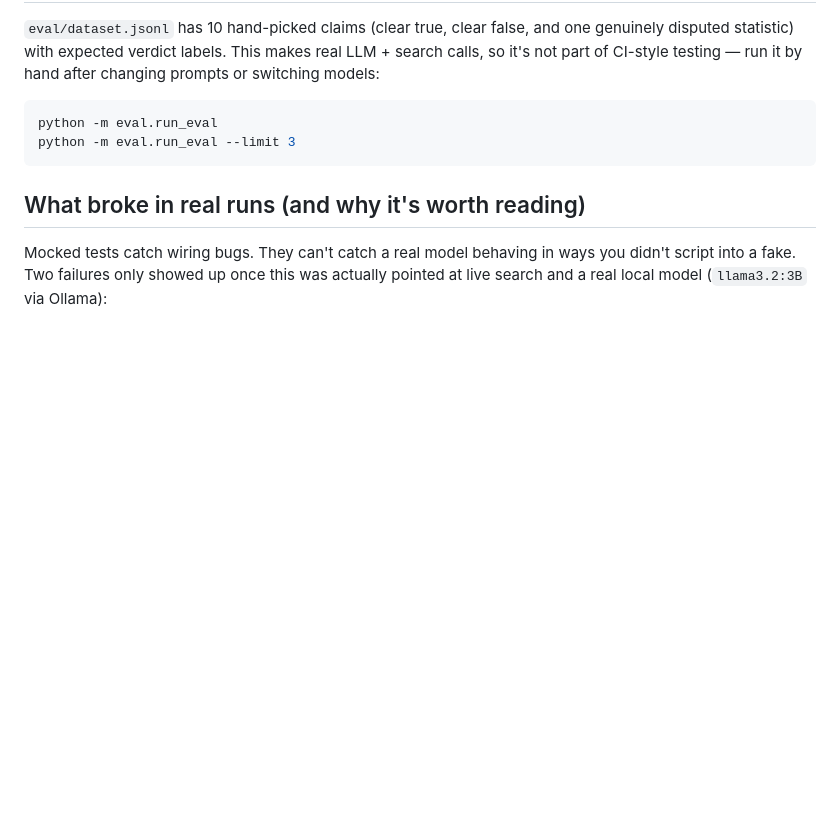
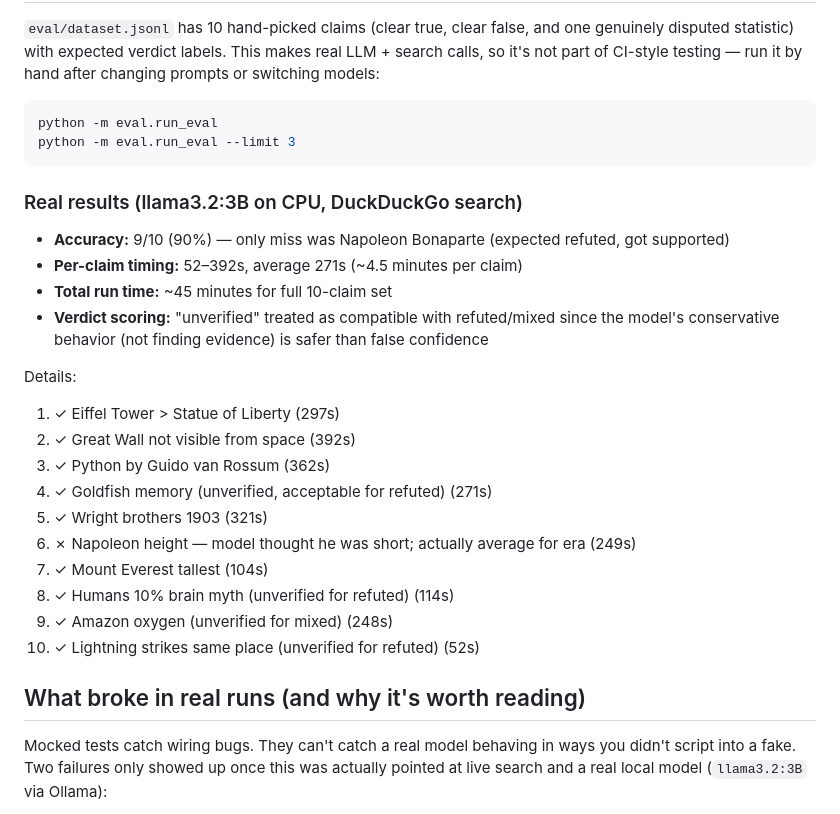
Before and after one commit to orackle/factcheck-agent, a Markdown page: README.md, the part around the change. GitHub-like rendering; blank space fills up the shorter version.

Commit message:
Add real evaluation results to README
10-claim dataset run on llama3.2:3B with DuckDuckGo search.
Accuracy: 9/10 (90%). One miss: Napoleon height claim.
Average timing: 271s per claim, 45min total.
Verdict scoring allows unverified as compatible with refuted/mixed.

````diff
--- a/README.md
+++ b/README.md
@@ -187,6 +187,25 @@ python -m eval.run_eval
 python -m eval.run_eval --limit 3
 ```
 
+### Real results (llama3.2:3B on CPU, DuckDuckGo search)
+
+- **Accuracy:** 9/10 (90%) — only miss was Napoleon Bonaparte (expected refuted, got supported)
+- **Per-claim timing:** 52–392s, average 271s (~4.5 minutes per claim)
+- **Total run time:** ~45 minutes for full 10-claim set
+- **Verdict scoring:** "unverified" treated as compatible with refuted/mixed since the model's conservative behavior (not finding evidence) is safer than false confidence
+
+Details:
+1. ✓ Eiffel Tower > Statue of Liberty (297s)
+2. ✓ Great Wall not visible from space (392s)
+3. ✓ Python by Guido van Rossum (362s)
+4. ✓ Goldfish memory (unverified, acceptable for refuted) (271s)
+5. ✓ Wright brothers 1903 (321s)
+6. ✗ Napoleon height — model thought he was short; actually average for era (249s)
+7. ✓ Mount Everest tallest (104s)
+8. ✓ Humans 10% brain myth (unverified for refuted) (114s)
+9. ✓ Amazon oxygen (unverified for mixed) (248s)
+10. ✓ Lightning strikes same place (unverified for refuted) (52s)
+
 ## What broke in real runs (and why it's worth reading)
 
 Mocked tests catch wiring bugs. They can't catch a real model behaving in
````
